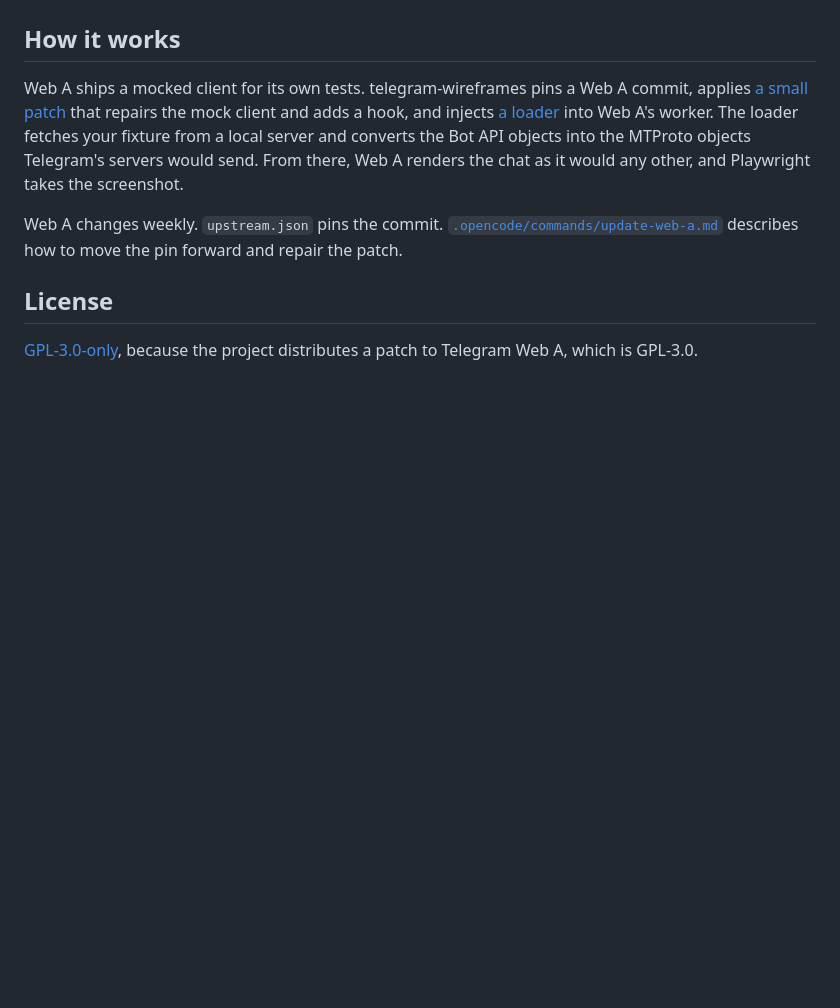
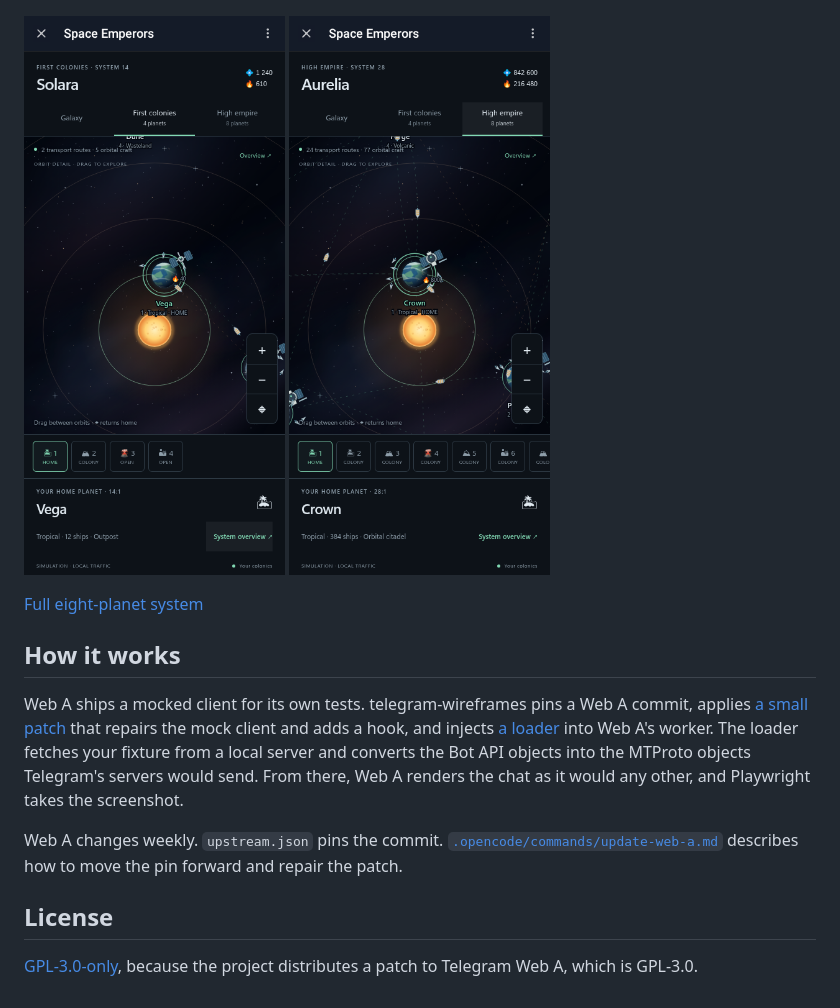
Before and after one commit to JosXa/telegram-wireframes, a Markdown page: README.md, the part around one of its changes. Drawn GitHub-style; pictures changed too: docs/system-developed.png (added), docs/system-young.png (added); blank space fills up the shorter version.

```diff
--- a/README.md
+++ b/README.md
@@ -98,5 +106,12 @@ bun run test:mini-app
   <img src="docs/galaxy-desktop.png" width="640" alt="The same Mini App floating over the bot chat in Telegram Web A on desktop">
 </p>
+
+<p>
+  <img src="docs/system-young.png" width="280" alt="First colonies around Solara, with wide orbit lanes and a station above the home planet">
+  <img src="docs/system-developed.png" width="280" alt="Aurelia's inner orbits with a citadel, patrol ships and resource transports">
+</p>
+
+[Full eight-planet system](docs/system-developed-full.png)
 
 ## How it works
 
```
Also changed, not shown: other parts of README.md (+9 -1 lines), docs/galaxy-desktop.png, docs/galaxy-mini-app.png, docs/system-young-overview.png (added), 6 other files.
